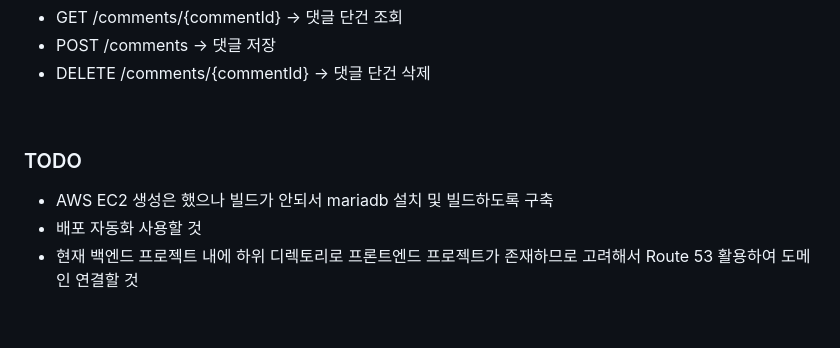
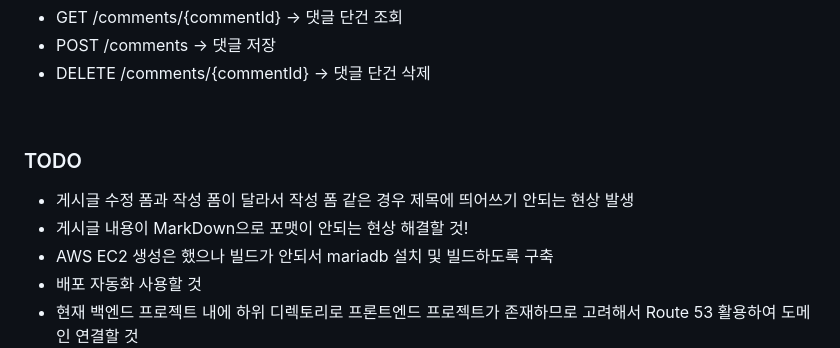
Before and after one commit to uiurihappy/blog.ybchar.dev, a Markdown page: README.md, the part around the change. Rendered like a GitHub page; blank space fills up the shorter version.

```diff
--- a/README.md
+++ b/README.md
@@ -158,6 +158,8 @@ VITE_SECRET_KEY={jwt decode용 비밀키}
 <br/>
 <h3> TODO </h3>
 <ul>
+  <li> 게시글 수정 폼과 작성 폼이 달라서 작성 폼 같은 경우 제목에 띄어쓰기 안되는 현상 발생 </li>
+  <li> 게시글 내용이 MarkDown으로 포맷이 안되는 현상 해결할 것! </li>
   <li> AWS EC2 생성은 했으나 빌드가 안되서 mariadb 설치 및 빌드하도록 구축 </li>
   <li> 배포 자동화 사용할 것 </li>
   <li> 현재 백엔드 프로젝트 내에 하위 디렉토리로 프론트엔드 프로젝트가 존재하므로 고려해서 Route 53 활용하여 도메인 연결할 것 </li>
```
